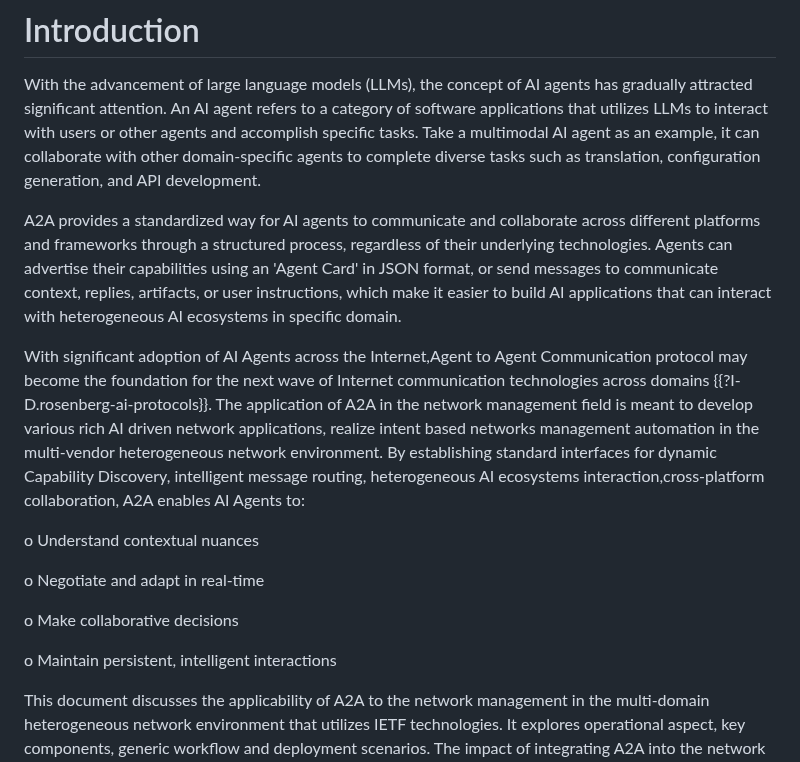
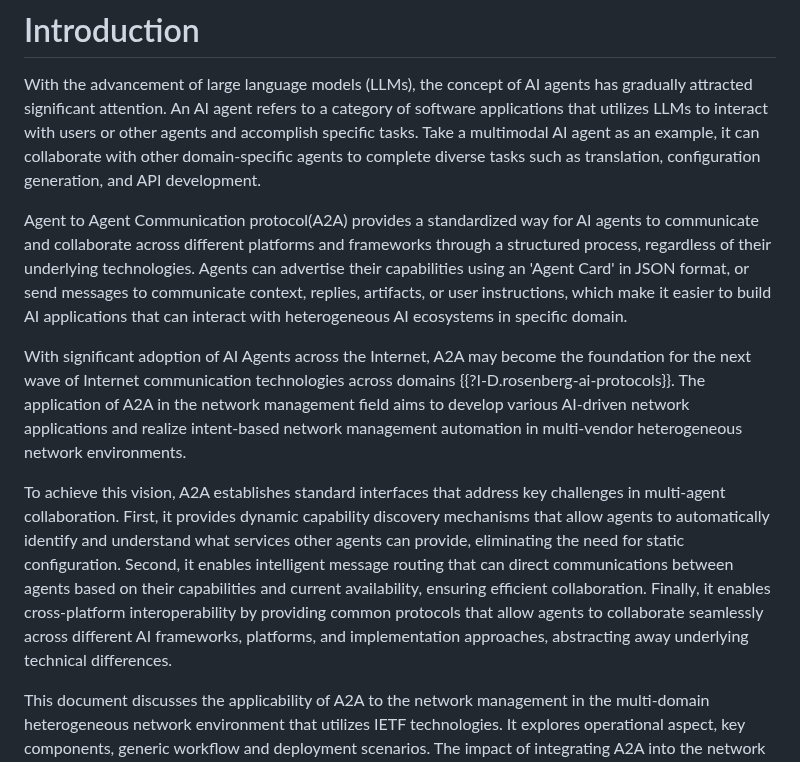
Before and after one commit to Yuanyuan4666/A2A, a Markdown page: draft-yang-a2a-nm.md, the part around one of its changes. Rendered like a GitHub page.

```diff
--- a/draft-yang-a2a-nm.md
+++ b/draft-yang-a2a-nm.md
@@ -66,24 +66,14 @@ refers to a category of software applications that utilizes LLMs to interact wit
 a multimodal AI agent as an example, it can collaborate with other domain-specific agents to complete diverse tasks such as translation,
 configuration generation, and API development.
 
-A2A provides a standardized way for AI agents to communicate and collaborate across different platforms and frameworks through a structured
+Agent to Agent Communication protocol(A2A) provides a standardized way for AI agents to communicate and collaborate across different platforms and frameworks through a structured
 process, regardless of their underlying technologies. Agents can advertise their capabilities using an 'Agent Card' in JSON format, or send
 messages to communicate context, replies, artifacts, or user instructions, which make it easier to build AI applications that can interact
 with heterogeneous AI ecosystems in specific domain.
 
-With significant adoption of AI Agents across the Internet,Agent to Agent Communication protocol may become the foundation for the next wave
-of Internet communication technologies across domains {{?I-D.rosenberg-ai-protocols}}. The application of A2A in the network management field
-is meant to develop various rich AI driven network applications, realize intent based networks management automation in the multi-vendor
-heterogeneous network environment. By establishing standard interfaces for dynamic Capability Discovery, intelligent message routing, heterogeneous
-AI ecosystems interaction,cross-platform collaboration, A2A enables AI Agents to:
+With significant adoption of AI Agents across the Internet, A2A may become the foundation for the next wave of Internet communication technologies across domains {{?I-D.rosenberg-ai-protocols}}. The application of A2A in the network management field aims to develop various AI-driven network applications and realize intent-based network management automation in multi-vendor heterogeneous network environments.
 
-o Understand contextual nuances
-
-o Negotiate and adapt in real-time
-
-o Make collaborative decisions
-
-o Maintain persistent, intelligent interactions
+To achieve this vision, A2A establishes standard interfaces that address key challenges in multi-agent collaboration. First, it provides dynamic capability discovery mechanisms that allow agents to automatically identify and understand what services other agents can provide, eliminating the need for static configuration. Second, it enables intelligent message routing that can direct communications between agents based on their capabilities and current availability, ensuring efficient collaboration. Finally, it enables cross-platform interoperability by providing common protocols that allow agents to collaborate seamlessly across different AI frameworks, platforms, and implementation approaches, abstracting away underlying technical differences.
 
 This document discusses the applicability of A2A to the network management
 in the multi-domain heterogeneous network environment that utilizes IETF technologies. It explores operational
```
Also changed, not shown: other parts of draft-yang-a2a-nm.md (+10 -14 lines).
